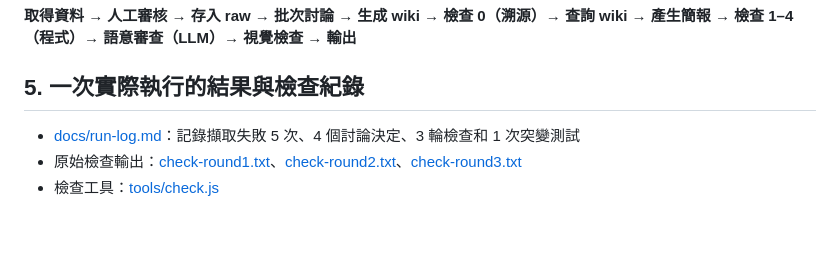
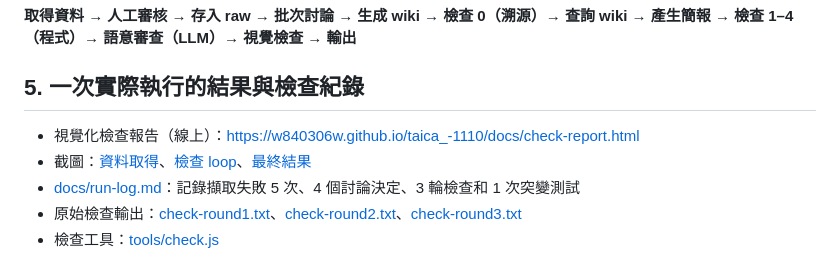
Before and after one commit to w840306w/taica_-1110, a Markdown page: docs/submission.md, the part around the change. GitHub-like rendering; blank space fills up the shorter version.

```diff
--- a/docs/submission.md
+++ b/docs/submission.md
@@ -31,6 +31,8 @@
 **取得資料 → 人工審核 → 存入 raw → 批次討論 → 生成 wiki → 檢查 0（溯源）→ 查詢 wiki → 產生簡報 → 檢查 1–4（程式）→ 語意審查（LLM）→ 視覺檢查 → 輸出**
 
 ## 5. 一次實際執行的結果與檢查紀錄
+- 視覺化檢查報告（線上）：https://w840306w.github.io/taica_-1110/docs/check-report.html
+- 截圖：[資料取得](images/check-report-1-collect.jpg)、[檢查 loop](images/check-report-2-loop.jpg)、[最終結果](images/check-report-3-final.jpg)
 - [docs/run-log.md](run-log.md)：記錄擷取失敗 5 次、4 個討論決定、3 輪檢查和 1 次突變測試
 - 原始檢查輸出：[check-round1.txt](check-round1.txt)、[check-round2.txt](check-round2.txt)、[check-round3.txt](check-round3.txt)
 - 檢查工具：[tools/check.js](../tools/check.js)
```
Also changed, not shown: README.md (+9 -1 lines), docs/run-log.md (+4 -0 lines), docs/images/check-report-1-collect.jpg (added), docs/images/check-report-2-loop.jpg (added), docs/images/check-report-3-final.jpg (added), 3 other files.
